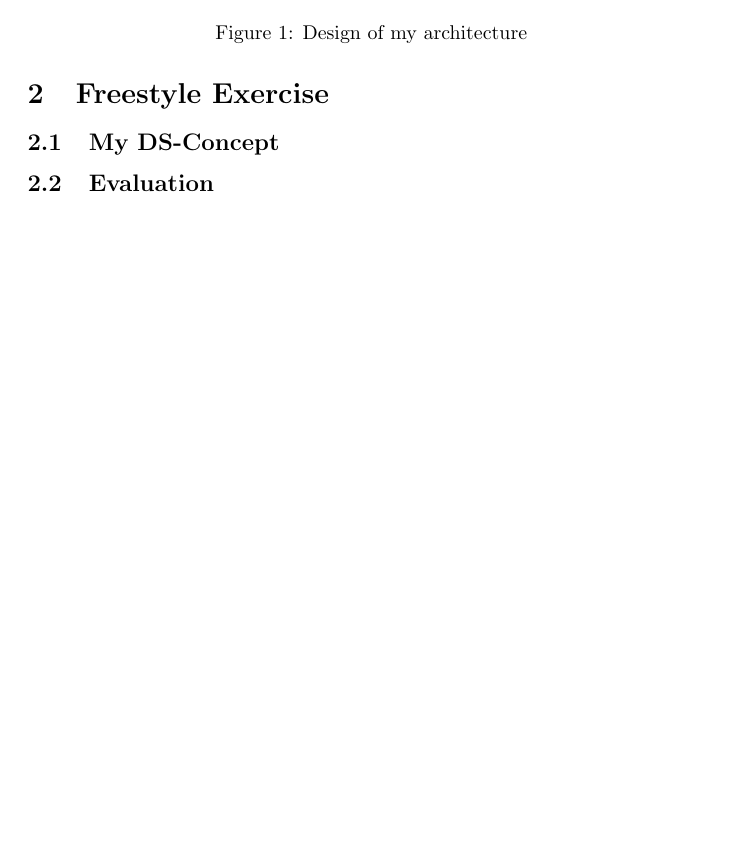
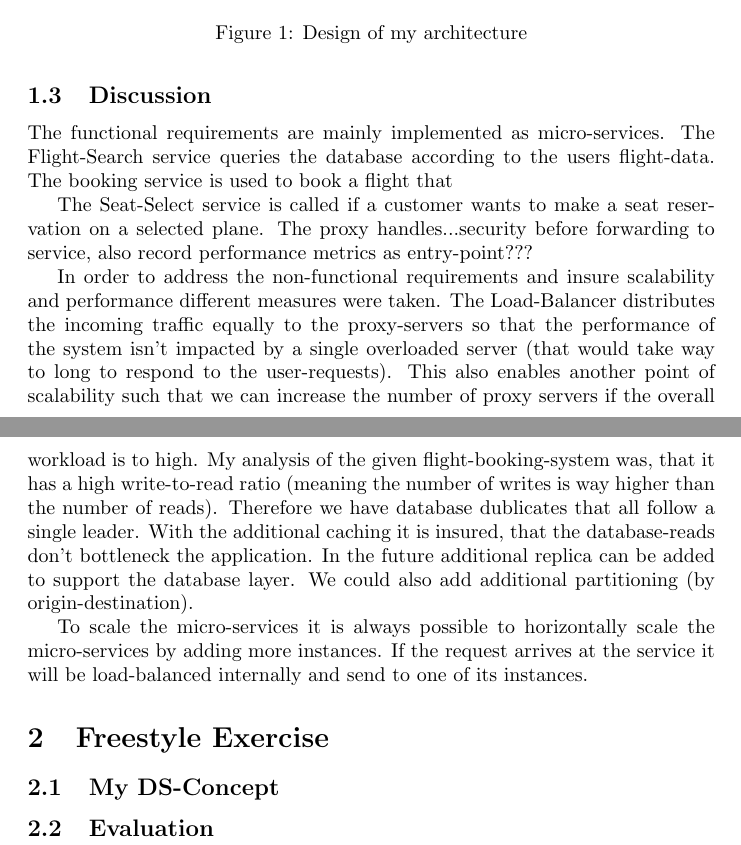
Before and after one commit to Ole-rgb/ds-project_4, a LaTeX document (main.tex): part of page 3 of 3 before the commit and two parts of pages 3 and 4 of 4 after it, the two joined at a grey line, cut so that both start at the same text, the shorter picture padded with empty space. Compiled offline with pdfLaTeX.

Commit message:
Update on Overleaf.

```diff
--- a/main.tex
+++ b/main.tex
@@ -1,3 +1,4 @@
+\documentclass{article}
 \documentclass{article}
 \usepackage{graphicx} % Required for inserting images
 \usepackage[rightcaption]{sidecap}
@@ -62,3 +60,15 @@ The system has to be reliable.
+\subsection{Discussion}
+The functional requirements are mainly implemented as micro-services.
+The Flight-Search service queries the database according to the users flight-data. The booking service is used to book a flight that
+
+The Seat-Select service is called if a customer wants to make a seat reservation on a selected plane.
+The proxy handles...security before forwarding to service, also record performance metrics as entry-point???
+
+In order to address the non-functional requirements and insure scalability and performance different measures were taken.
+The Load-Balancer distributes the incoming traffic equally to the proxy-servers so that the performance of the system isn't impacted by a single overloaded server (that would take way to long to respond to the user-requests). This also enables another point of scalability such that we can increase the number of proxy servers if the overall workload is to high.
+My analysis of the given flight-booking-system was, that it has a high write-to-read ratio (meaning the number of writes is way higher than the number of reads). Therefore we have database dublicates that all follow a single leader. With the additional caching it is insured, that the database-reads don't bottleneck the application. In the future additional replica can be added to support the database layer. We could also add additional partitioning (by origin-destination).
+
+To scale the micro-services it is always possible to horizontally scale the micro-services by adding more instances. If the request arrives at the service it will be load-balanced internally and send to one of its instances.
 
 
 
```
Also changed, not shown: main.tex (11 more changed lines).
